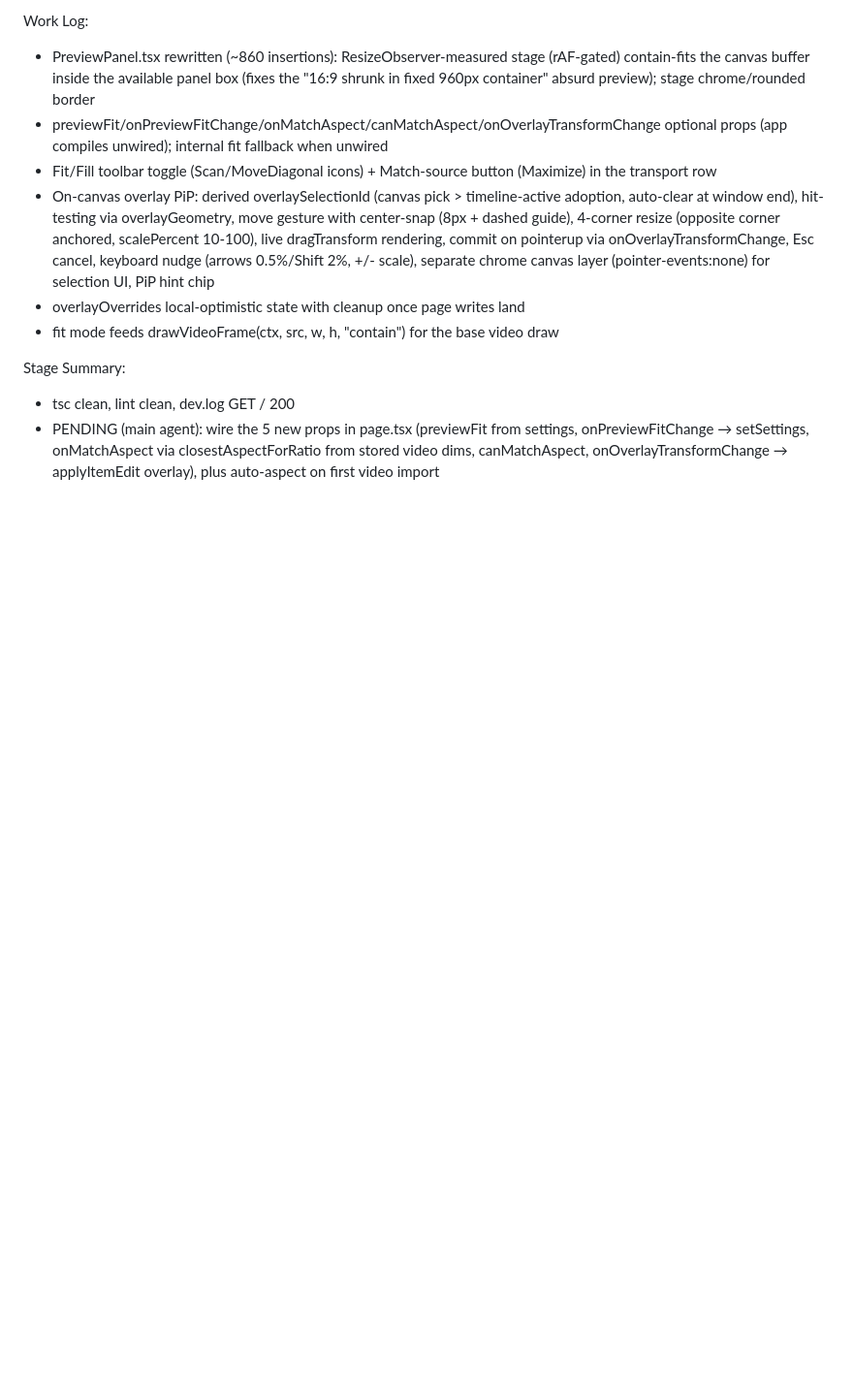
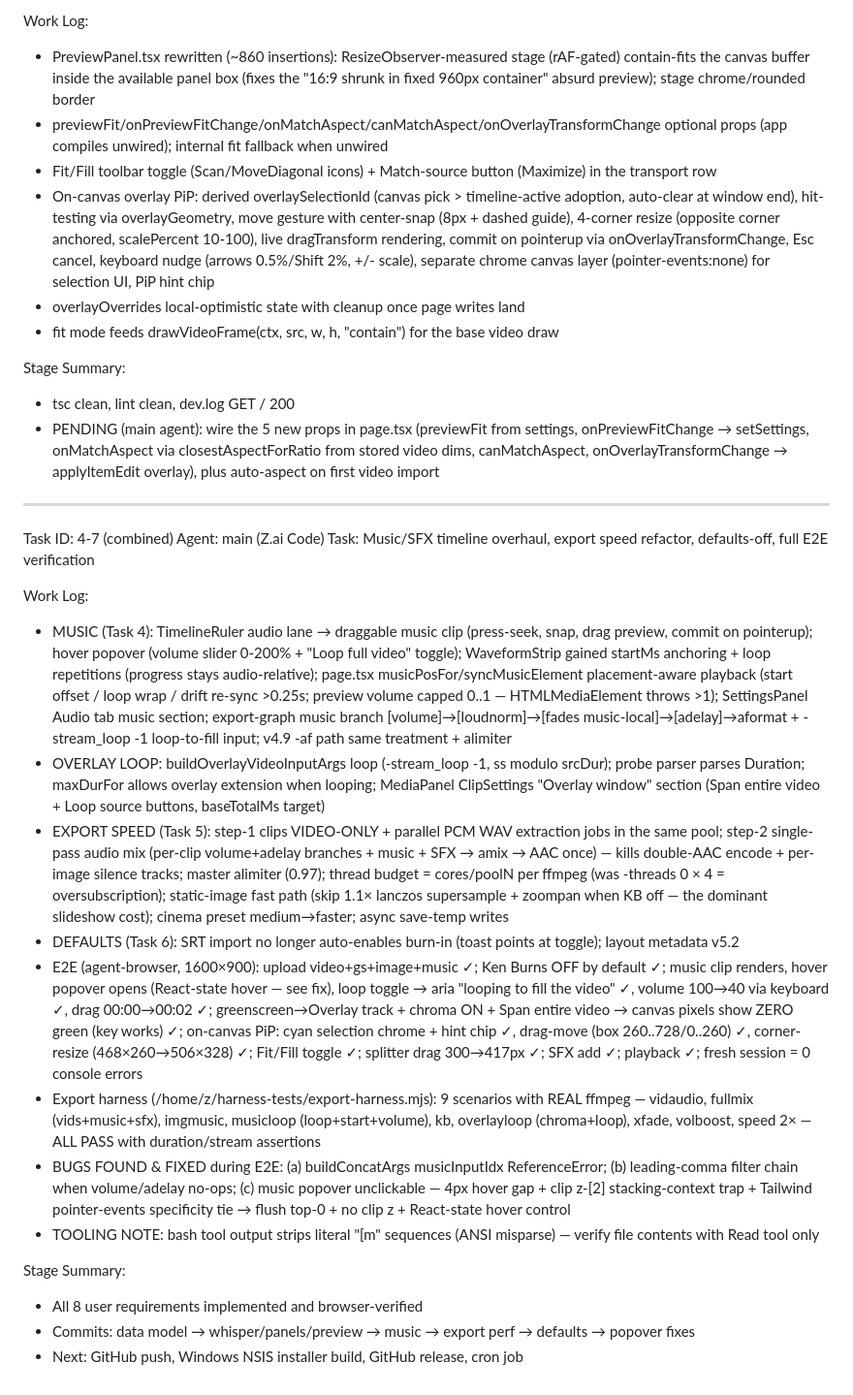
Before and after one commit to Ziruax/framefuse, a Markdown page: worklog.md, the part around the change. Shown at 97% size. Rendered like a GitHub page; blank space fills up the shorter version.

```diff
--- a/worklog.md
+++ b/worklog.md
@@ -133,3 +133,23 @@ Work Log:
 Stage Summary:
 - tsc clean, lint clean, dev.log GET / 200
 - PENDING (main agent): wire the 5 new props in page.tsx (previewFit from settings, onPreviewFitChange → setSettings, onMatchAspect via closestAspectForRatio from stored video dims, canMatchAspect, onOverlayTransformChange → applyItemEdit overlay), plus auto-aspect on first video import
+
+---
+Task ID: 4-7 (combined)
+Agent: main (Z.ai Code)
+Task: Music/SFX timeline overhaul, export speed refactor, defaults-off, full E2E verification
+
+Work Log:
+- MUSIC (Task 4): TimelineRuler audio lane → draggable music clip (press-seek, snap, drag preview, commit on pointerup); hover popover (volume slider 0-200% + "Loop full video" toggle); WaveformStrip gained startMs anchoring + loop repetitions (progress stays audio-relative); page.tsx musicPosFor/syncMusicElement placement-aware playback (start offset / loop wrap / drift re-sync >0.25s; preview volume capped 0..1 — HTMLMediaElement throws >1); SettingsPanel Audio tab music section; export-graph music branch [volume]→[loudnorm]→[fades music-local]→[adelay]→aformat + -stream_loop -1 loop-to-fill input; v4.9 -af path same treatment + alimiter
+- OVERLAY LOOP: buildOverlayVideoInputArgs loop (-stream_loop -1, ss modulo srcDur); probe parser parses Duration; maxDurFor allows overlay extension when looping; MediaPanel ClipSettings "Overlay window" section (Span entire video + Loop source buttons, baseTotalMs target)
+- EXPORT SPEED (Task 5): step-1 clips VIDEO-ONLY + parallel PCM WAV extraction jobs in the same pool; step-2 single-pass audio mix (per-clip volume+adelay branches + music + SFX → amix → AAC once) — kills double-AAC encode + per-image silence tracks; master alimiter (0.97); thread budget = cores/poolN per ffmpeg (was -threads 0 × 4 = oversubscription); static-image fast path (skip 1.1× lanczos supersample + zoompan when KB off — the dominant slideshow cost); cinema preset medium→faster; async save-temp writes
+- DEFAULTS (Task 6): SRT import no longer auto-enables burn-in (toast points at toggle); layout metadata v5.2
+- E2E (agent-browser, 1600×900): upload video+gs+image+music ✓; Ken Burns OFF by default ✓; music clip renders, hover popover opens (React-state hover — see fix), loop toggle → aria "looping to fill the video" ✓, volume 100→40 via keyboard ✓, drag 00:00→00:02 ✓; greenscreen→Overlay track + chroma ON + Span entire video → canvas pixels show ZERO green (key works) ✓; on-canvas PiP: cyan selection chrome + hint chip ✓, drag-move (box 260..728/0..260) ✓, corner-resize (468×260→506×328) ✓; Fit/Fill toggle ✓; splitter drag 300→417px ✓; SFX add ✓; playback ✓; fresh session = 0 console errors
+- Export harness (/home/z/harness-tests/export-harness.mjs): 9 scenarios with REAL ffmpeg — vidaudio, fullmix (vids+music+sfx), imgmusic, musicloop (loop+start+volume), kb, overlayloop (chroma+loop), xfade, volboost, speed 2× — ALL PASS with duration/stream assertions
+- BUGS FOUND & FIXED during E2E: (a) buildConcatArgs musicInputIdx ReferenceError; (b) leading-comma filter chain when volume/adelay no-ops; (c) music popover unclickable — 4px hover gap + clip z-[2] stacking-context trap + Tailwind pointer-events specificity tie → flush top-0 + no clip z + React-state hover control
+- TOOLING NOTE: bash tool output strips literal "[m" sequences (ANSI misparse) — verify file contents with Read tool only
+
+Stage Summary:
+- All 8 user requirements implemented and browser-verified
+- Commits: data model → whisper/panels/preview → music → export perf → defaults → popover fixes
+- Next: GitHub push, Windows NSIS installer build, GitHub release, cron job
```
Also changed, not shown: README.md (+12 -2 lines).
